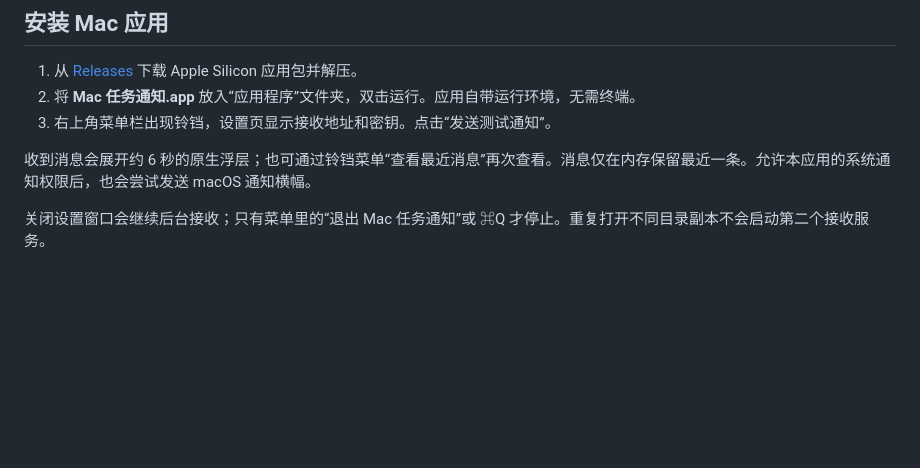
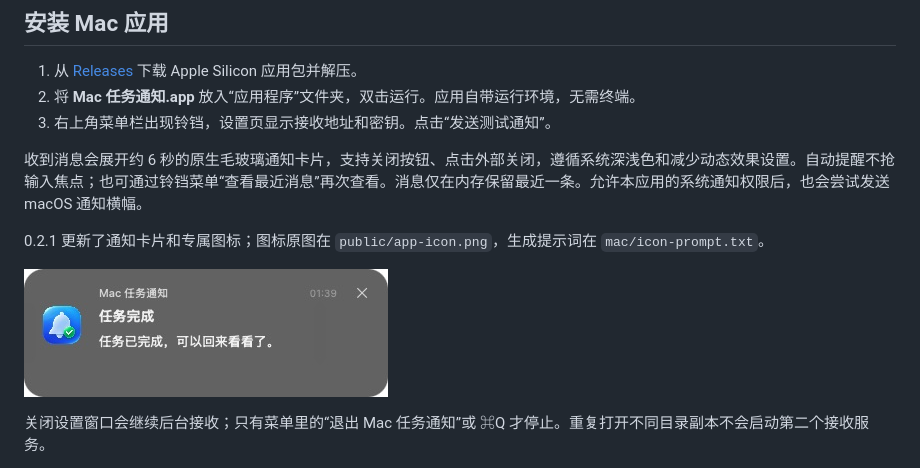
Before and after one commit to kinzun/mac-task-notifier, a Markdown page: README.md, the part around the change. Drawn GitHub-style; pictures changed too: docs/notification.png (added); blank space fills up the shorter version.

Commit message:
feat: redesign native notification card and app icon

```diff
--- a/README.md
+++ b/README.md
@@ -8,7 +8,11 @@
 2. 将 **Mac 任务通知.app** 放入“应用程序”文件夹，双击运行。应用自带运行环境，无需终端。
 3. 右上角菜单栏出现铃铛，设置页显示接收地址和密钥。点击“发送测试通知”。
 
-收到消息会展开约 6 秒的原生浮层；也可通过铃铛菜单“查看最近消息”再次查看。消息仅在内存保留最近一条。允许本应用的系统通知权限后，也会尝试发送 macOS 通知横幅。
+收到消息会展开约 6 秒的原生毛玻璃通知卡片，支持关闭按钮、点击外部关闭，遵循系统深浅色和减少动态效果设置。自动提醒不抢输入焦点；也可通过铃铛菜单“查看最近消息”再次查看。消息仅在内存保留最近一条。允许本应用的系统通知权限后，也会尝试发送 macOS 通知横幅。
+
+0.2.1 更新了通知卡片和专属图标；图标原图在 `public/app-icon.png`，生成提示词在 `mac/icon-prompt.txt`。
+
+![通知卡片实机截图](docs/notification.png)
 
 关闭设置窗口会继续后台接收；只有菜单里的“退出 Mac 任务通知”或 ⌘Q 才停止。重复打开不同目录副本不会启动第二个接收服务。
 
```
Also changed, not shown: public/app-icon.png (added), 7 other files.
